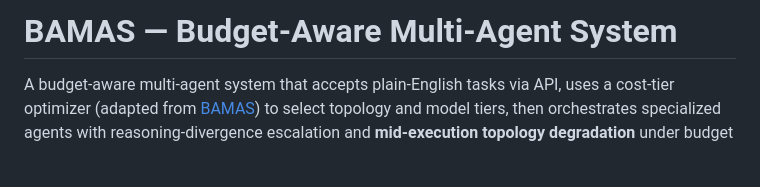
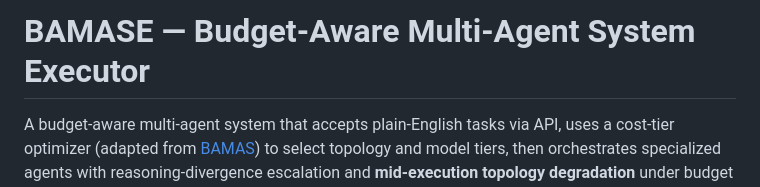
Before and after one commit to nikunjkumar05/multi_agent, a Markdown page: README.md, the part around the change. Rendered like a GitHub page; blank space fills up the shorter version.

```diff
--- a/README.md
+++ b/README.md
@@ -1,4 +1,4 @@
-# BAMAS — Budget-Aware Multi-Agent System
+# BAMASE — Budget-Aware Multi-Agent System Executor
 
 A budget-aware multi-agent system that accepts plain-English tasks via API, uses a cost-tier optimizer (adapted from [BAMAS](https://arxiv.org/abs/2504.11428)) to select topology and model tiers, then orchestrates specialized agents with reasoning-divergence escalation and **mid-execution topology degradation** under budget pressure.
 
```
